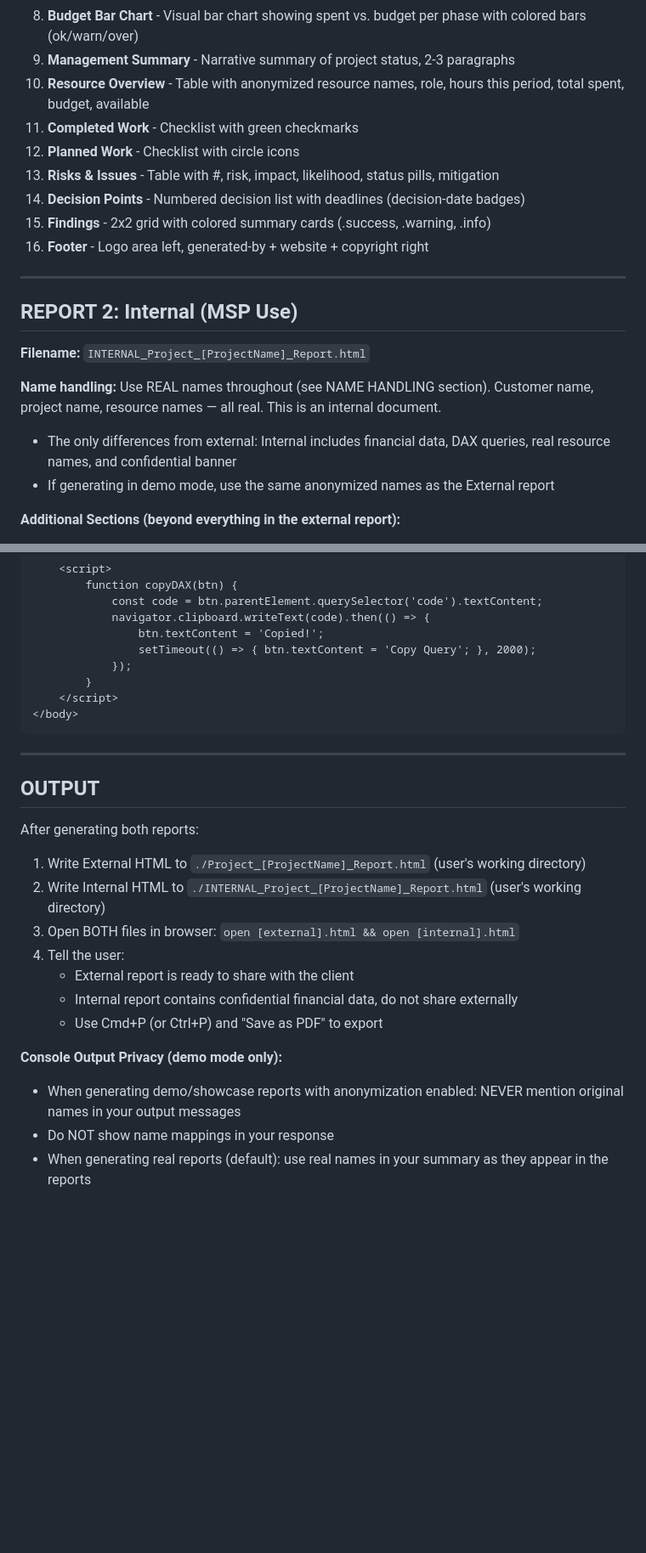
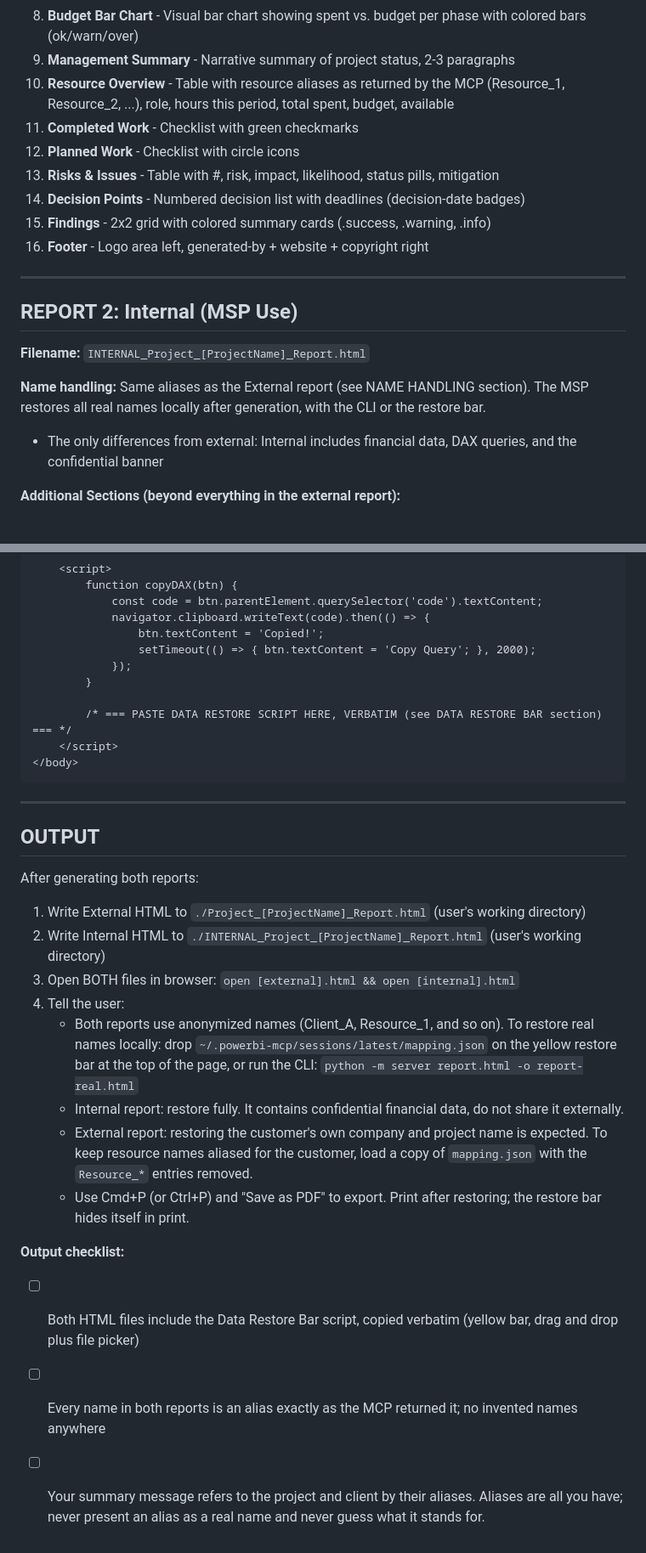
Before and after one commit to Proxuma/powerbi-claude-skills, a Markdown page: prompts/projectreport.md, 2 parts joined by grey strips. Shown at 85% size. Rendered like a GitHub page; blank space fills up the shorter version.

````diff
--- a/prompts/projectreport.md
+++ b/prompts/projectreport.md
@@ -230,7 +231,7 @@ Replace with common American first + last name combinations:
 7. **Phase Summary Table** - Hours per phase with status pills, budget/spent/remaining columns, footer totals
 8. **Budget Bar Chart** - Visual bar chart showing spent vs. budget per phase with colored bars (ok/warn/over)
 9. **Management Summary** - Narrative summary of project status, 2-3 paragraphs
-10. **Resource Overview** - Table with anonymized resource names, role, hours this period, total spent, budget, available
+10. **Resource Overview** - Table with resource aliases as returned by the MCP (Resource_1, Resource_2, ...), role, hours this period, total spent, budget, available
 11. **Completed Work** - Checklist with green checkmarks
 12. **Planned Work** - Checklist with circle icons
 13. **Risks & Issues** - Table with #, risk, impact, likelihood, status pills, mitigation
@@ -244,9 +245,8 @@ Replace with common American first + last name combinations:
 
 **Filename:** `INTERNAL_Project_[ProjectName]_Report.html`
 
-**Name handling:** Use REAL names throughout (see NAME HANDLING section). Customer name, project name, resource names — all real. This is an internal document.
-- The only differences from external: Internal includes financial data, DAX queries, real resource names, and confidential banner
-- If generating in demo mode, use the same anonymized names as the External report
+**Name handling:** Same aliases as the External report (see NAME HANDLING section). The MSP restores all real names locally after generation, with the CLI or the restore bar.
+- The only differences from external: Internal includes financial data, DAX queries, and the confidential banner
 
 **Additional Sections (beyond everything in the external report):**
 
@@ -1947,6 +2001,8 @@ The internal report uses the same skeleton as the external report, with these ad
                 setTimeout(() => { btn.textContent = 'Copy Query'; }, 2000);
             });
         }
+
+        /* === PASTE DATA RESTORE SCRIPT HERE, VERBATIM (see DATA RESTORE BAR section) === */
     </script>
 </body>
 ```
@@ -1960,11 +2016,12 @@ After generating both reports:
 2. Write Internal HTML to `./INTERNAL_Project_[ProjectName]_Report.html` (user's working directory)
 3. Open BOTH files in browser: `open [external].html && open [internal].html`
 4. Tell the user:
-   - External report is ready to share with the client
-   - Internal report contains confidential financial data, do not share externally
-   - Use Cmd+P (or Ctrl+P) and "Save as PDF" to export
-
-**Console Output Privacy (demo mode only):**
-- When generating demo/showcase reports with anonymization enabled: NEVER mention original names in your output messages
-- Do NOT show name mappings in your response
-- When generating real reports (default): use real names in your summary as they appear in the reports
+   - Both reports use anonymized names (Client_A, Resource_1, and so on). To restore real names locally: drop `~/.powerbi-mcp/sessions/latest/mapping.json` on the yellow restore bar at the top of the page, or run the CLI: `python -m server report.html -o report-real.html`
+   - Internal report: restore fully. It contains confidential financial data, do not share it externally.
+   - External report: restoring the customer's own company and project name is expected. To keep resource names aliased for the customer, load a copy of `mapping.json` with the `Resource_*` entries removed.
+   - Use Cmd+P (or Ctrl+P) and "Save as PDF" to export. Print after restoring; the restore bar hides itself in print.
+
+**Output checklist:**
+- [ ] Both HTML files include the Data Restore Bar script, copied verbatim (yellow bar, drag and drop plus file picker)
+- [ ] Every name in both reports is an alias exactly as the MCP returned it; no invented names anywhere
+- [ ] Your summary message refers to the project and client by their aliases. Aliases are all you have; never present an alias as a real name and never guess what it stands for.
````
Also changed, not shown: other parts of prompts/projectreport.md (+100 -45 lines).
